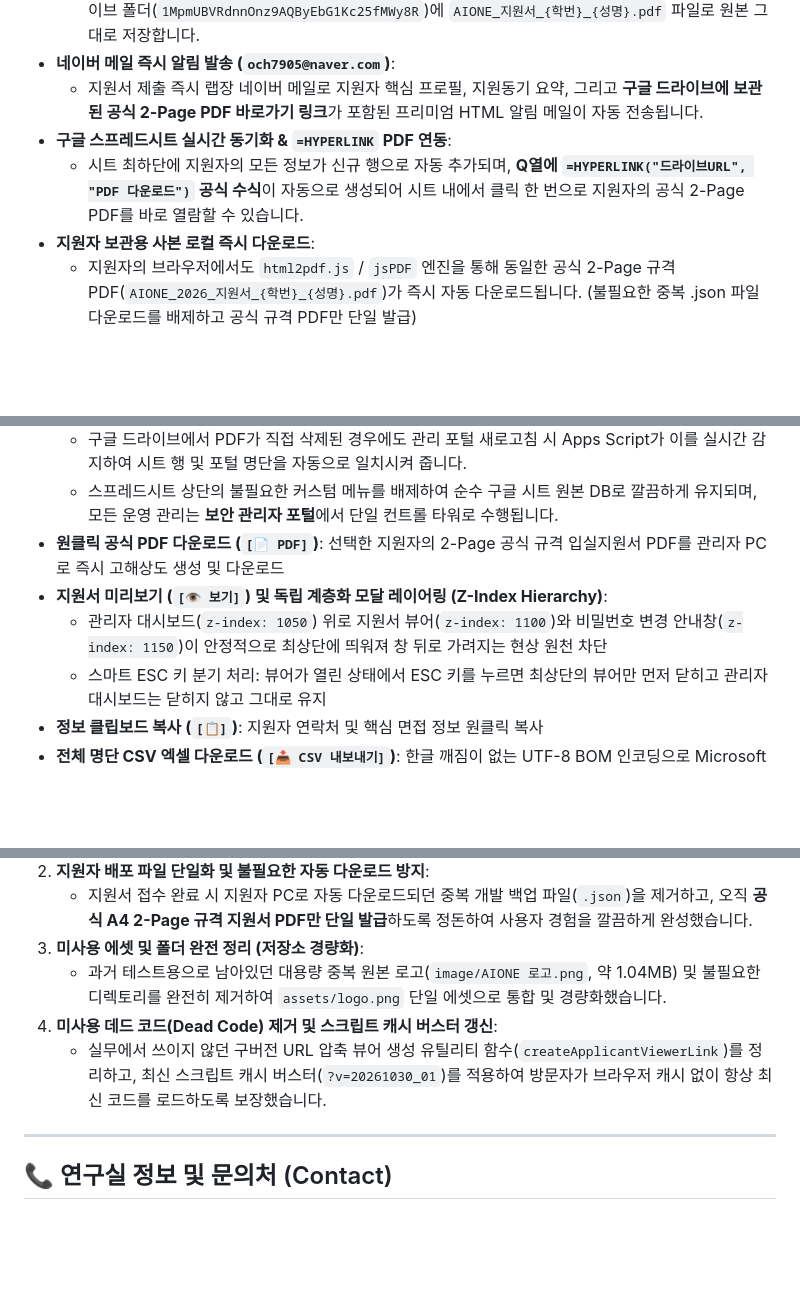
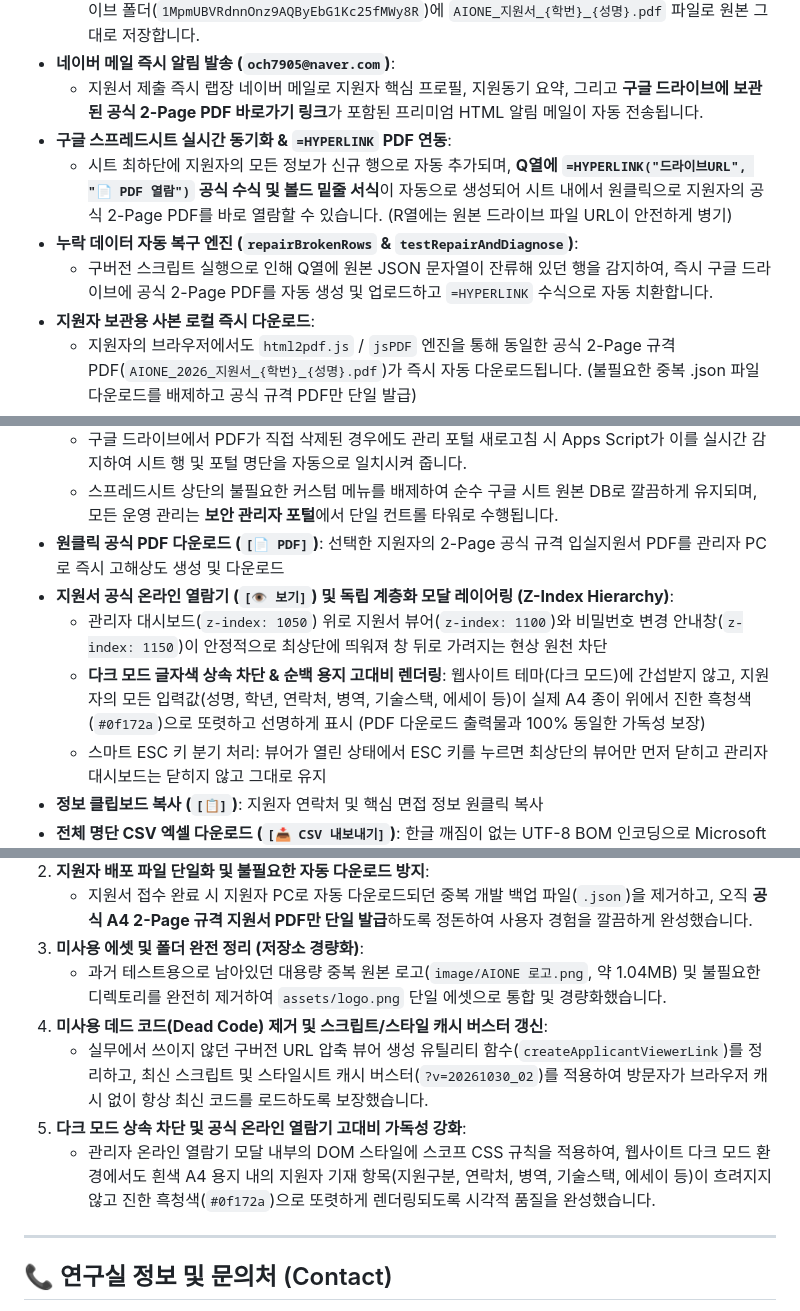
Before and after one commit to och7905/AIONE_LAB, a Markdown page: README.md, 3 parts joined by grey strips. GitHub-like rendering; blank space fills up the shorter version.

Commit message:
MD 파일 최신화
- MD 파일 최신화

```diff
--- a/README.md
+++ b/README.md
@@ -126,7 +126,9 @@
 - **네이버 메일 즉시 알림 발송 (`och7905@naver.com`)**:
   - 지원서 제출 즉시 랩장 네이버 메일로 지원자 핵심 프로필, 지원동기 요약, 그리고 **구글 드라이브에 보관된 공식 2-Page PDF 바로가기 링크**가 포함된 프리미엄 HTML 알림 메일이 자동 전송됩니다.
 - **구글 스프레드시트 실시간 동기화 & `=HYPERLINK` PDF 연동**:
-  - 시트 최하단에 지원자의 모든 정보가 신규 행으로 자동 추가되며, **Q열에 `=HYPERLINK("드라이브URL", "PDF 다운로드")` 공식 수식**이 자동으로 생성되어 시트 내에서 클릭 한 번으로 지원자의 공식 2-Page PDF를 바로 열람할 수 있습니다.
+  - 시트 최하단에 지원자의 모든 정보가 신규 행으로 자동 추가되며, **Q열에 `=HYPERLINK("드라이브URL", "📄 PDF 열람")` 공식 수식 및 볼드 밑줄 서식**이 자동으로 생성되어 시트 내에서 원클릭으로 지원자의 공식 2-Page PDF를 바로 열람할 수 있습니다. (R열에는 원본 드라이브 파일 URL이 안전하게 병기)
+- **누락 데이터 자동 복구 엔진 (`repairBrokenRows` & `testRepairAndDiagnose`)**:
+  - 구버전 스크립트 실행으로 인해 Q열에 원본 JSON 문자열이 잔류해 있던 행을 감지하여, 즉시 구글 드라이브에 공식 2-Page PDF를 자동 생성 및 업로드하고 `=HYPERLINK` 수식으로 자동 치환합니다.
 - **지원자 보관용 사본 로컬 즉시 다운로드**:
   - 지원자의 브라우저에서도 `html2pdf.js` / `jsPDF` 엔진을 통해 동일한 공식 2-Page 규격 PDF(`AIONE_2026_지원서_{학번}_{성명}.pdf`)가 즉시 자동 다운로드됩니다. (불필요한 중복 .json 파일 다운로드를 배제하고 공식 규격 PDF만 단일 발급)
   - 성공 안내 모달: *"지원서가 AIONE LAB 구글 드라이브에 PDF로 안전하게 보관되었으며, 랩장에게 접수 알림이 전송되었습니다. 지원자 보관용 PDF 사본이 다운로드되었습니다."*
@@ -210,8 +212,9 @@ AIONE LAB/
   - 구글 드라이브에서 PDF가 직접 삭제된 경우에도 관리 포털 새로고침 시 Apps Script가 이를 실시간 감지하여 시트 행 및 포털 명단을 자동으로 일치시켜 줍니다.
   - 스프레드시트 상단의 불필요한 커스텀 메뉴를 배제하여 순수 구글 시트 원본 DB로 깔끔하게 유지되며, 모든 운영 관리는 **보안 관리자 포털**에서 단일 컨트롤 타워로 수행됩니다.
 - **원클릭 공식 PDF 다운로드 (`[📄 PDF]`)**: 선택한 지원자의 2-Page 공식 규격 입실지원서 PDF를 관리자 PC로 즉시 고해상도 생성 및 다운로드
-- **지원서 미리보기 (`[👁️ 보기]`) 및 독립 계층화 모달 레이어링 (Z-Index Hierarchy)**:
+- **지원서 공식 온라인 열람기 (`[👁️ 보기]`) 및 독립 계층화 모달 레이어링 (Z-Index Hierarchy)**:
   - 관리자 대시보드(`z-index: 1050`) 위로 지원서 뷰어(`z-index: 1100`)와 비밀번호 변경 안내창(`z-index: 1150`)이 안정적으로 최상단에 띄워져 창 뒤로 가려지는 현상 원천 차단
+  - **다크 모드 글자색 상속 차단 & 순백 용지 고대비 렌더링**: 웹사이트 테마(다크 모드)에 간섭받지 않고, 지원자의 모든 입력값(성명, 학년, 연락처, 병역, 기술스택, 에세이 등)이 실제 A4 종이 위에서 진한 흑청색(`#0f172a`)으로 또렷하고 선명하게 표시 (PDF 다운로드 출력물과 100% 동일한 가독성 보장)
   - 스마트 ESC 키 분기 처리: 뷰어가 열린 상태에서 ESC 키를 누르면 최상단의 뷰어만 먼저 닫히고 관리자 대시보드는 닫히지 않고 그대로 유지
 - **정보 클립보드 복사 (`[📋]`)**: 지원자 연락처 및 핵심 면접 정보 원클릭 복사
 - **전체 명단 CSV 엑셀 다운로드 (`[📥 CSV 내보내기]`)**: 한글 깨짐이 없는 UTF-8 BOM 인코딩으로 Microsoft Excel 완벽 호환
@@ -274,8 +278,10 @@ AIONE LAB/
    - 지원서 접수 완료 시 지원자 PC로 자동 다운로드되던 중복 개발 백업 파일(`.json`)을 제거하고, 오직 **공식 A4 2-Page 규격 지원서 PDF만 단일 발급**하도록 정돈하여 사용자 경험을 깔끔하게 완성했습니다.
 3. **미사용 에셋 및 폴더 완전 정리 (저장소 경량화)**:
    - 과거 테스트용으로 남아있던 대용량 중복 원본 로고(`image/AIONE 로고.png`, 약 1.04MB) 및 불필요한 디렉토리를 완전히 제거하여 `assets/logo.png` 단일 에셋으로 통합 및 경량화했습니다.
-4. **미사용 데드 코드(Dead Code) 제거 및 스크립트 캐시 버스터 갱신**:
-   - 실무에서 쓰이지 않던 구버전 URL 압축 뷰어 생성 유틸리티 함수(`createApplicantViewerLink`)를 정리하고, 최신 스크립트 캐시 버스터(`?v=20261030_01`)를 적용하여 방문자가 브라우저 캐시 없이 항상 최신 코드를 로드하도록 보장했습니다.
+4. **미사용 데드 코드(Dead Code) 제거 및 스크립트/스타일 캐시 버스터 갱신**:
+   - 실무에서 쓰이지 않던 구버전 URL 압축 뷰어 생성 유틸리티 함수(`createApplicantViewerLink`)를 정리하고, 최신 스크립트 및 스타일시트 캐시 버스터(`?v=20261030_02`)를 적용하여 방문자가 브라우저 캐시 없이 항상 최신 코드를 로드하도록 보장했습니다.
+5. **다크 모드 상속 차단 및 공식 온라인 열람기 고대비 가독성 강화**:
+   - 관리자 온라인 열람기 모달 내부의 DOM 스타일에 스코프 CSS 규칙을 적용하여, 웹사이트 다크 모드 환경에서도 흰색 A4 용지 내의 지원자 기재 항목(지원구분, 연락처, 병역, 기술스택, 에세이 등)이 흐려지지 않고 진한 흑청색(`#0f172a`)으로 또렷하게 렌더링되도록 시각적 품질을 완성했습니다.
 
 ---
 
```
Also changed, not shown: other parts of README.md (+2 -1 lines).
